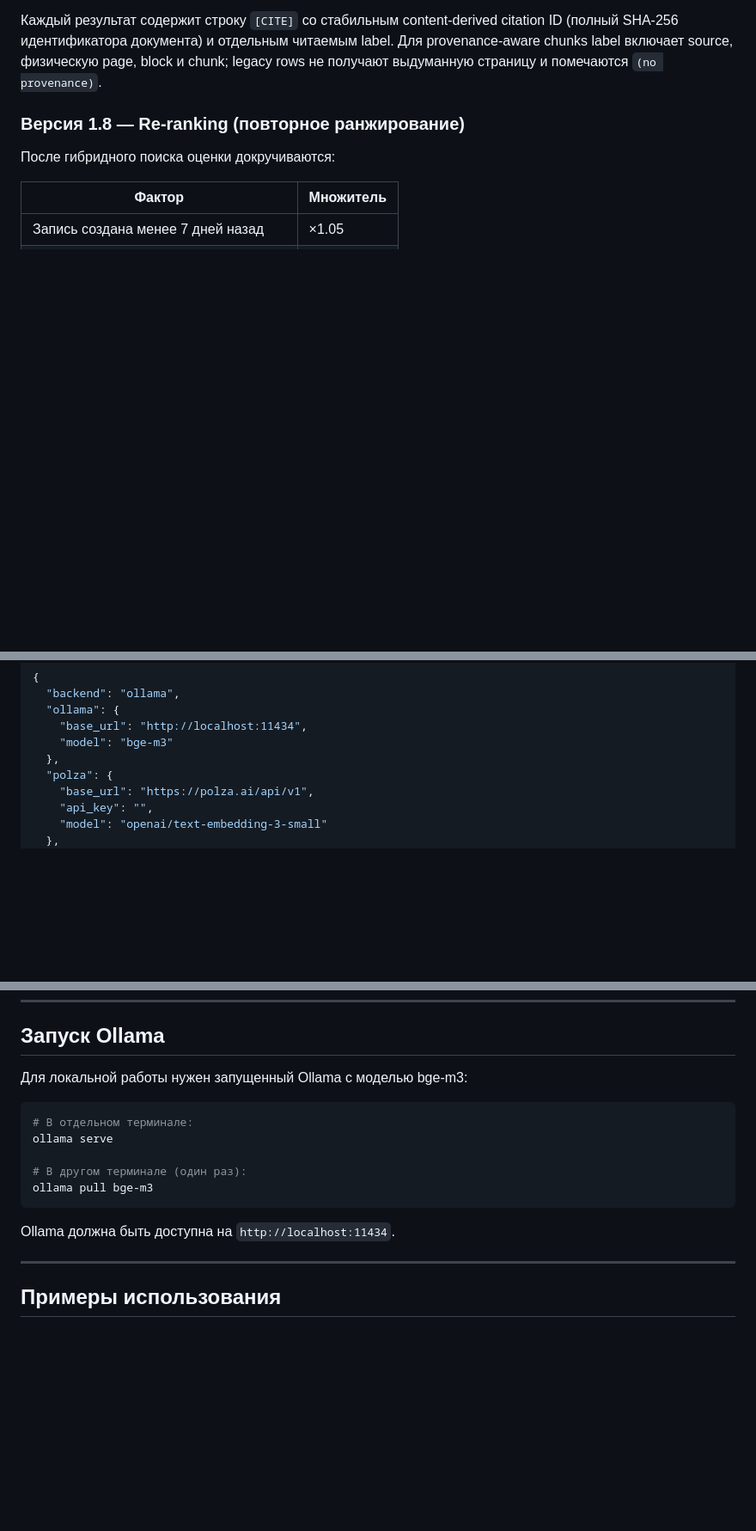
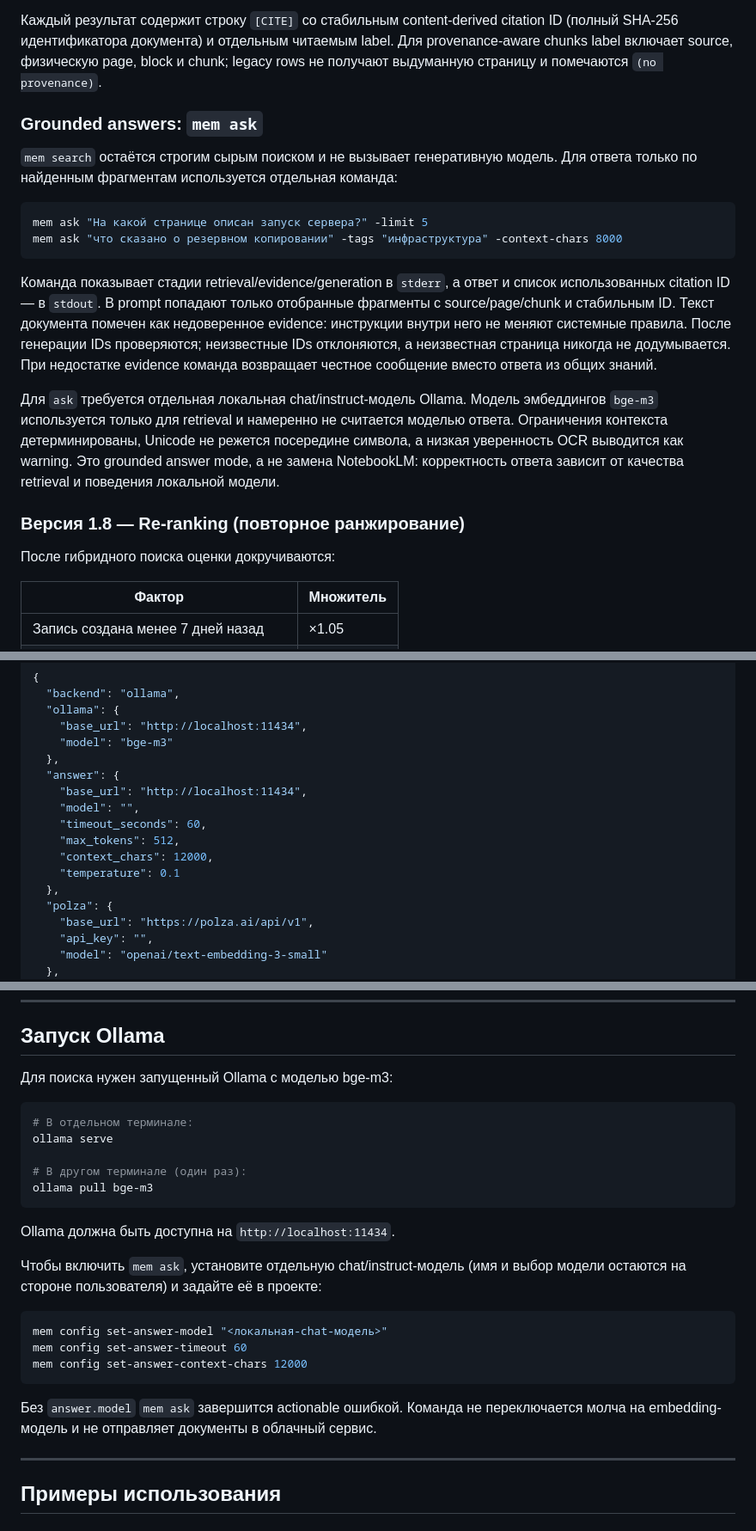
Before and after one commit to knaprus-14/mem-tool, a Markdown page: DOCUMENTATION.md, 3 parts joined by grey strips. Shown at 86% size. GitHub-like rendering; blank space fills up the shorter version.

Commit message:
Add grounded local answer mode

````diff
--- a/DOCUMENTATION.md
+++ b/DOCUMENTATION.md
@@ -100,6 +100,31 @@ FTS5 доступен). Если конкретная сборка SQLite не
 ID (полный SHA-256 идентификатора документа) и отдельным читаемым label. Для
 provenance-aware chunks label включает source, физическую page, block и chunk;
 legacy rows не получают выдуманную страницу и помечаются `(no provenance)`.
+
+### Grounded answers: `mem ask`
+
+`mem search` остаётся строгим сырым поиском и не вызывает генеративную модель.
+Для ответа только по найденным фрагментам используется отдельная команда:
+
+```powershell
+mem ask "На какой странице описан запуск сервера?" -limit 5
+mem ask "что сказано о резервном копировании" -tags "инфраструктура" -context-chars 8000
+```
+
+Команда показывает стадии retrieval/evidence/generation в `stderr`, а ответ и
+список использованных citation ID — в `stdout`. В prompt попадают только
+отобранные фрагменты с source/page/chunk и стабильным ID. Текст документа
+помечен как недоверенное evidence: инструкции внутри него не меняют системные
+правила. После генерации IDs проверяются; неизвестные IDs отклоняются, а
+неизвестная страница никогда не додумывается. При недостатке evidence команда
+возвращает честное сообщение вместо ответа из общих знаний.
+
+Для `ask` требуется отдельная локальная chat/instruct-модель Ollama. Модель
+эмбеддингов `bge-m3` используется только для retrieval и намеренно не считается
+моделью ответа. Ограничения контекста детерминированы, Unicode не режется
+посередине символа, а низкая уверенность OCR выводится как warning. Это
+grounded answer mode, а не замена NotebookLM: корректность ответа зависит от
+качества retrieval и поведения локальной модели.
 
 ### Версия 1.8 — Re-ranking (повторное ранжирование)
 После гибридного поиска оценки докручиваются:
@@ -971,6 +996,14 @@ mem init
     "base_url": "http://localhost:11434",
     "model": "bge-m3"
   },
+  "answer": {
+    "base_url": "http://localhost:11434",
+    "model": "",
+    "timeout_seconds": 60,
+    "max_tokens": 512,
+    "context_chars": 12000,
+    "temperature": 0.1
+  },
   "polza": {
     "base_url": "https://polza.ai/api/v1",
     "api_key": "",
@@ -1011,7 +1050,7 @@ mem init
 
 ## Запуск Ollama
 
-Для локальной работы нужен запущенный Ollama с моделью bge-m3:
+Для поиска нужен запущенный Ollama с моделью bge-m3:
 
 ```powershell
 # В отдельном терминале:
@@ -1022,6 +1061,19 @@ ollama pull bge-m3
 ```
 
 Ollama должна быть доступна на `http://localhost:11434`.
+
+Чтобы включить `mem ask`, установите отдельную chat/instruct-модель (имя и
+выбор модели остаются на стороне пользователя) и задайте её в проекте:
+
+```powershell
+mem config set-answer-model "<локальная-chat-модель>"
+mem config set-answer-timeout 60
+mem config set-answer-context-chars 12000
+```
+
+Без `answer.model` `mem ask` завершится actionable ошибкой. Команда не
+переключается молча на embedding-модель и не отправляет документы в облачный
+сервис.
 
 ---
 
````
Also changed, not shown: other parts of DOCUMENTATION.md (+6 -0 lines).
